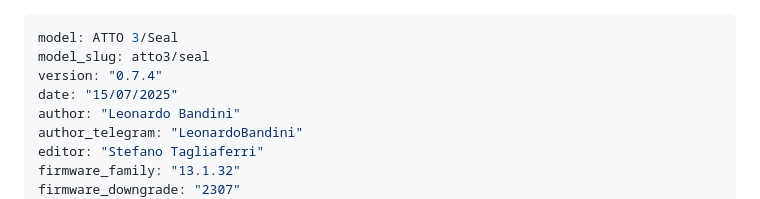
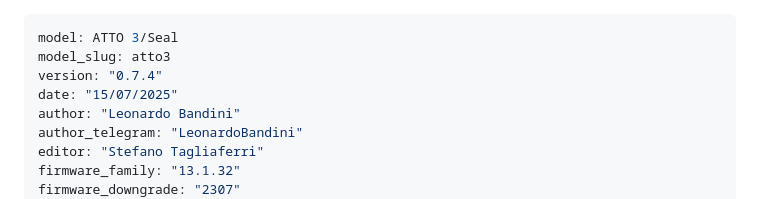
Before and after one commit to BYD-Club-Italia/byd-club-italia-guides, a Markdown page: guides/atto3.md, the part around the change. Drawn GitHub-style.

```diff
--- a/guides/atto3.md
+++ b/guides/atto3.md
@@ -1,6 +1,6 @@
 ---
 model: ATTO 3/Seal
-model_slug: atto3/seal
+model_slug: atto3
 version: "0.7.4"
 date: "15/07/2025"
 author: "Leonardo Bandini"
```
